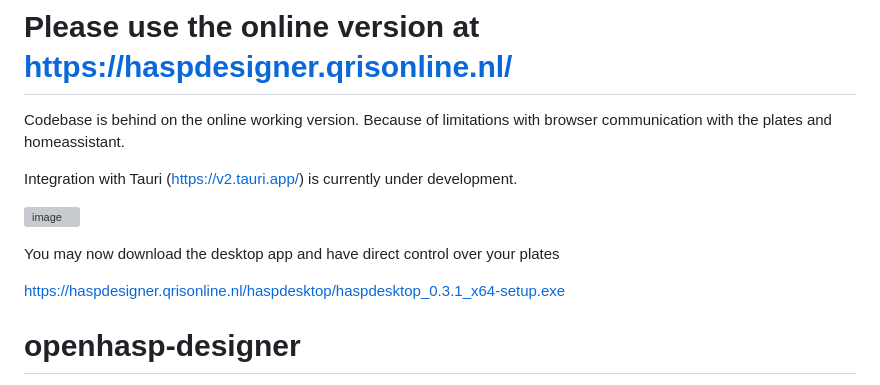
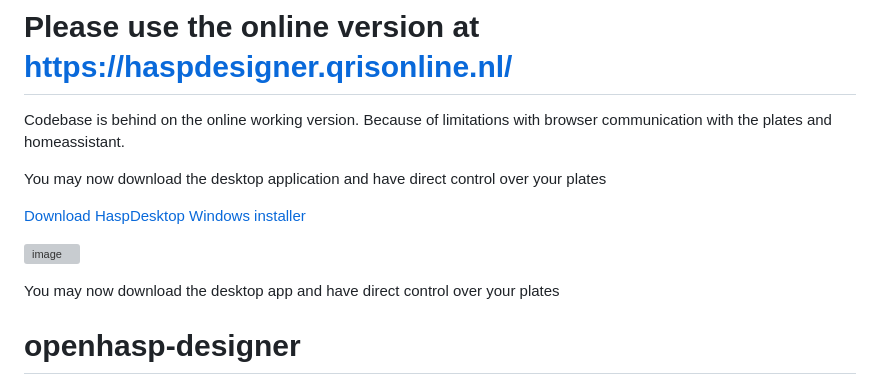
Before and after one commit to mvturnho/OpenHaspDesigner, a Markdown page: README.md, the part around the change. Drawn GitHub-style; grey boxes are pictures that could not be loaded.

Commit message:
update README with HaspDesktop download link

```diff
--- a/README.md
+++ b/README.md
@@ -2,13 +2,15 @@
 Codebase is behind on the online working version.
 Because of limitations with browser communication with the plates and homeassistant.
 
-Integration with Tauri (https://v2.tauri.app/) is currently under development.
+You may now download the desktop application and have direct control over your plates
+
+[Download HaspDesktop Windows installer](https://haspdesigner.qrisonline.nl/haspdesktop/haspdesktop_0.3.1_x64-setup.exe)
 
 ![image](https://github.com/user-attachments/assets/23a2d104-3185-47f5-9483-ec57bcf0deff)
 
 You may now download the desktop app and have direct control over your plates
 
-https://haspdesigner.qrisonline.nl/haspdesktop/haspdesktop_0.3.1_x64-setup.exe
+
 
 # openhasp-designer
 
```
